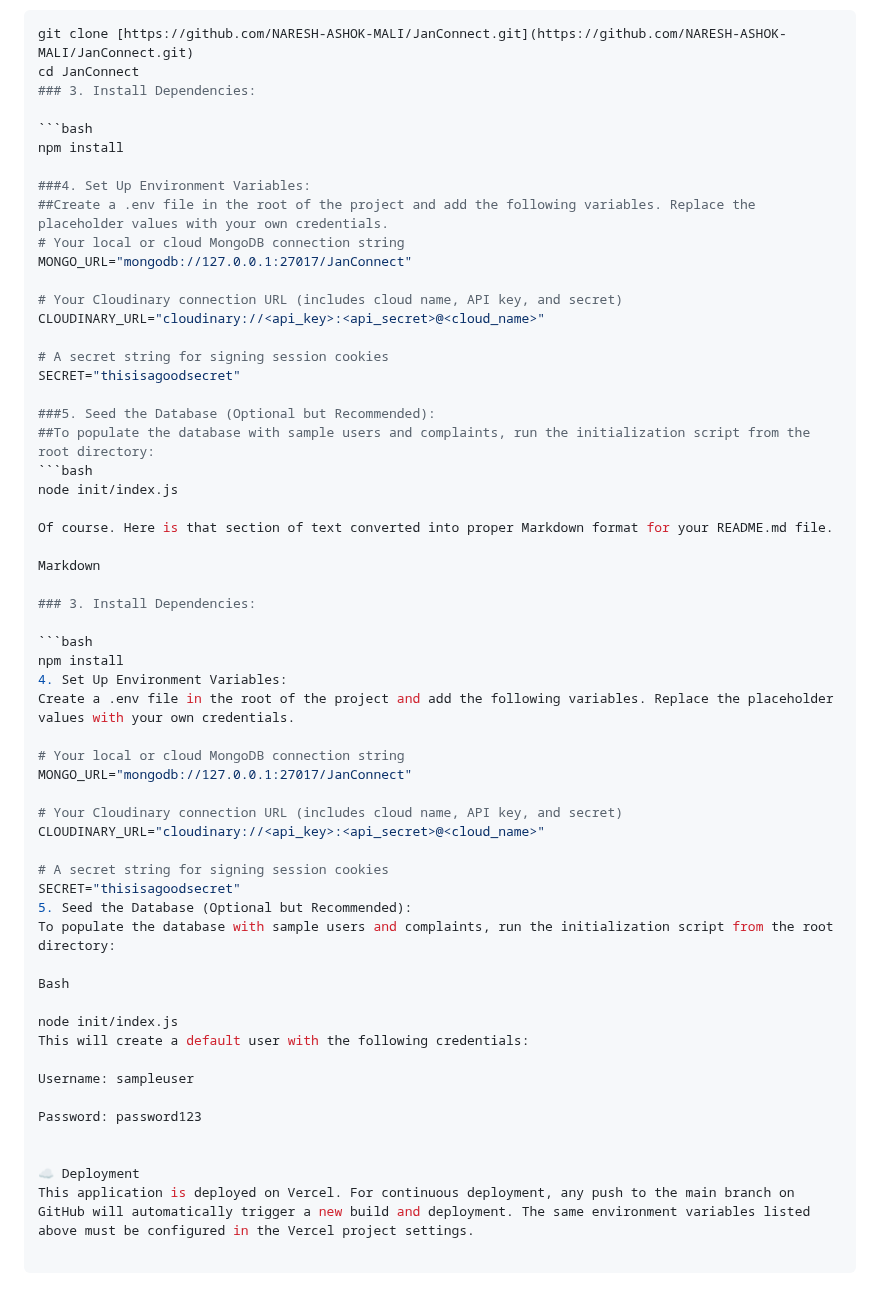
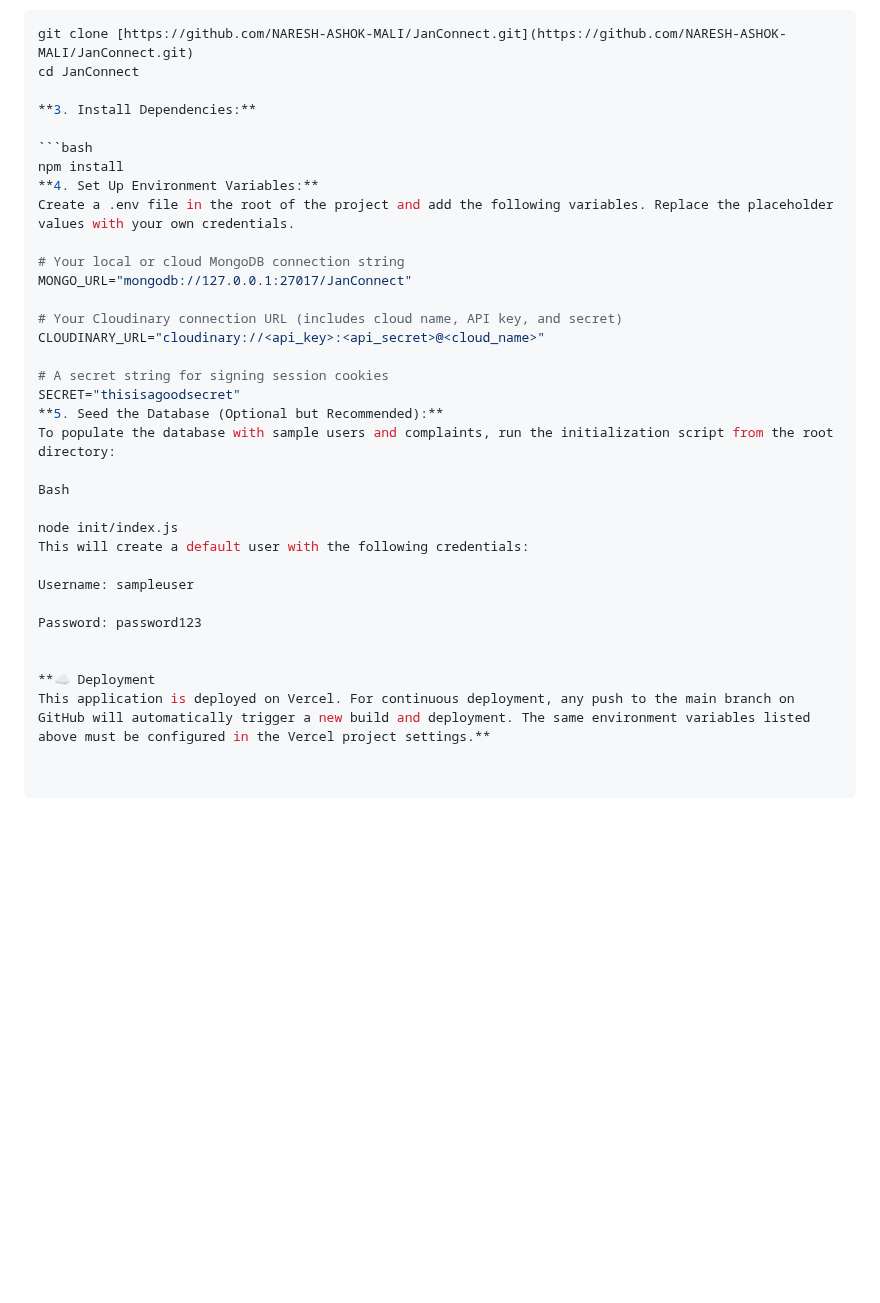
Before and after one commit to NARESH-ASHOK-MALI/JanConnect, a Markdown page: README.md, the part around the change. GitHub-like rendering; blank space fills up the shorter version.

````diff
--- a/README.md
+++ b/README.md
@@ -41,36 +41,12 @@ To run this project on your local machine, follow these steps:
 ```bash
 git clone [https://github.com/NARESH-ASHOK-MALI/JanConnect.git](https://github.com/NARESH-ASHOK-MALI/JanConnect.git)
 cd JanConnect
-### 3. Install Dependencies:
+
+**3. Install Dependencies:**
 
 ```bash
 npm install
-
-###4. Set Up Environment Variables:
-##Create a .env file in the root of the project and add the following variables. Replace the placeholder values with your own credentials.
-# Your local or cloud MongoDB connection string
-MONGO_URL="mongodb://127.0.0.1:27017/JanConnect"
-
-# Your Cloudinary connection URL (includes cloud name, API key, and secret)
-CLOUDINARY_URL="cloudinary://<api_key>:<api_secret>@<cloud_name>"
-
-# A secret string for signing session cookies
-SECRET="thisisagoodsecret"
-
-###5. Seed the Database (Optional but Recommended):
-##To populate the database with sample users and complaints, run the initialization script from the root directory:
-```bash
-node init/index.js
-
-Of course. Here is that section of text converted into proper Markdown format for your README.md file.
-
-Markdown
-
-### 3. Install Dependencies:
-
-```bash
-npm install
-4. Set Up Environment Variables:
+**4. Set Up Environment Variables:**
 Create a .env file in the root of the project and add the following variables. Replace the placeholder values with your own credentials.
 
 # Your local or cloud MongoDB connection string
@@ -81,7 +57,7 @@ CLOUDINARY_URL="cloudinary://<api_key>:<api_secret>@<cloud_name>"
 
 # A secret string for signing session cookies
 SECRET="thisisagoodsecret"
-5. Seed the Database (Optional but Recommended):
+**5. Seed the Database (Optional but Recommended):**
 To populate the database with sample users and complaints, run the initialization script from the root directory:
 
 Bash
@@ -94,5 +70,5 @@ Username: sampleuser
 Password: password123
 
 
-☁️ Deployment
-This application is deployed on Vercel. For continuous deployment, any push to the main branch on GitHub will automatically trigger a new build and deployment. The same environment variables listed above must be configured in the Vercel project settings.
+**☁️ Deployment
+This application is deployed on Vercel. For continuous deployment, any push to the main branch on GitHub will automatically trigger a new build and deployment. The same environment variables listed above must be configured in the Vercel project settings.**
````
